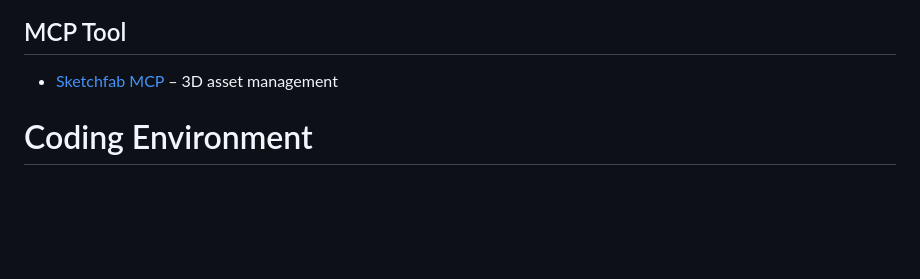
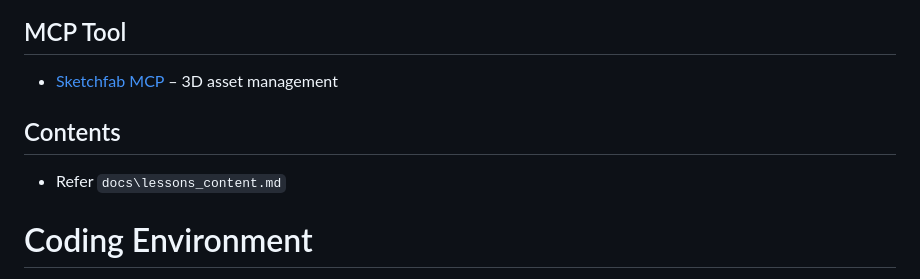
Before and after one commit to supuni9622/EcoHabit, a Markdown page: AGENTS.md, the part around the change. Rendered like a GitHub page; blank space fills up the shorter version.

Commit message:
Add new "Contents" section in AGENTS.md to reference lessons content documentation, improving the organization and accessibility of project resources.

```diff
--- a/AGENTS.md
+++ b/AGENTS.md
@@ -48,6 +48,10 @@ You are a Senior Software Engineer and an Expert in ReactJS, NextJS, JavaScript,
 ## MCP Tool
 
 - [Sketchfab MCP](https://mcp.so/server/sketchfab-mcp-server)  – 3D asset management
+
+## Contents
+
+- Refer `docs\lessons_content.md`
 
 # Coding Environment
 The user asks questions about the following coding languages:
```
